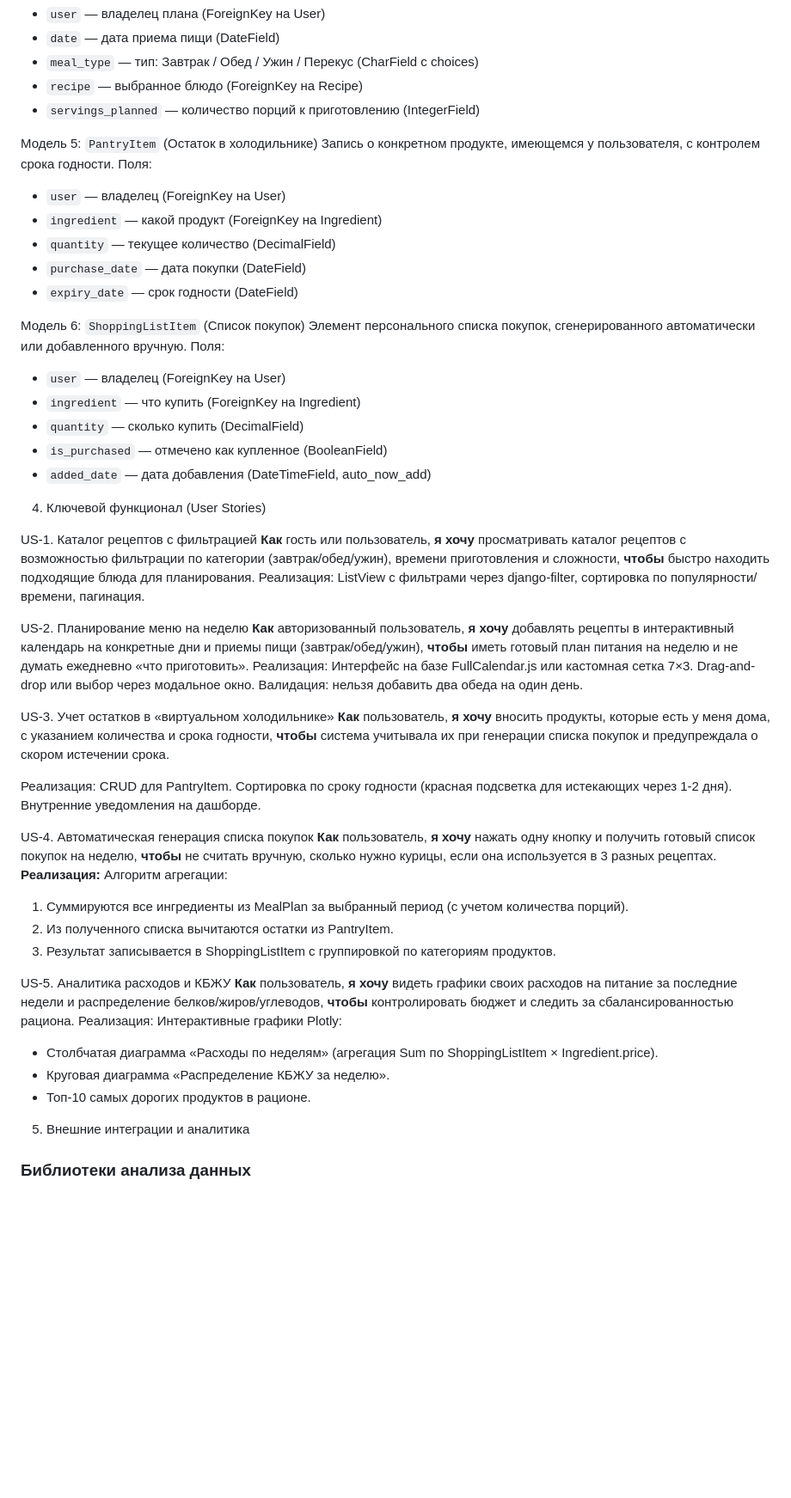
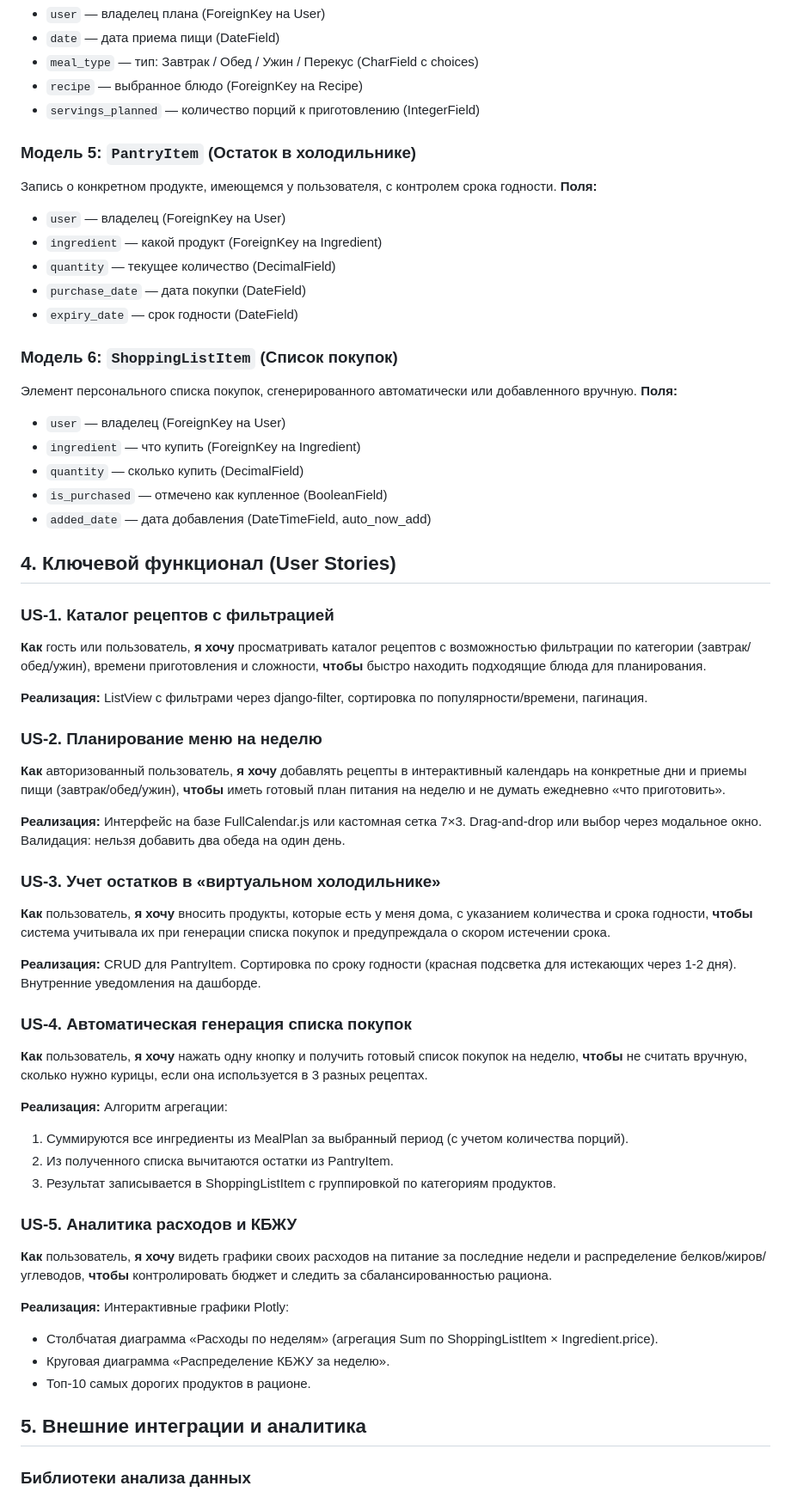
Before and after one commit to xskal/FridgeFlow, a Markdown page: TZ.md, the part around one of its changes. Shown at 86% size. Rendered like a GitHub page; blank space fills up the shorter version.

```diff
--- a/TZ.md
+++ b/TZ.md
@@ -69,55 +69,58 @@
 - `recipe` — выбранное блюдо (ForeignKey на Recipe)
 - `servings_planned` — количество порций к приготовлению (IntegerField)
 
-Модель 5: `PantryItem` (Остаток в холодильнике)
+### Модель 5: `PantryItem` (Остаток в холодильнике)
 Запись о конкретном продукте, имеющемся у пользователя, с контролем срока годности.
-Поля:
+**Поля:**
 - `user` — владелец (ForeignKey на User)
 - `ingredient` — какой продукт (ForeignKey на Ingredient)
 - `quantity` — текущее количество (DecimalField)
 - `purchase_date` — дата покупки (DateField)
 - `expiry_date` — срок годности (DateField)
 
-Модель 6: `ShoppingListItem` (Список покупок)
+### Модель 6: `ShoppingListItem` (Список покупок)
 Элемент персонального списка покупок, сгенерированного автоматически или добавленного вручную.
-Поля:
+**Поля:**
 - `user` — владелец (ForeignKey на User)
 - `ingredient` — что купить (ForeignKey на Ingredient)
 - `quantity` — сколько купить (DecimalField)
 - `is_purchased` — отмечено как купленное (BooleanField)
 - `added_date` — дата добавления (DateTimeField, auto_now_add)
 
-4. Ключевой функционал (User Stories)
+## 4. Ключевой функционал (User Stories)
 
-US-1. Каталог рецептов с фильтрацией
+### US-1. Каталог рецептов с фильтрацией
 **Как** гость или пользователь, **я хочу** просматривать каталог рецептов с возможностью фильтрации по категории (завтрак/обед/ужин), времени приготовления и сложности, **чтобы** быстро находить подходящие блюда для планирования.
-Реализация: ListView с фильтрами через django-filter, сортировка по популярности/времени, пагинация.
 
-US-2. Планирование меню на неделю
+**Реализация:** ListView с фильтрами через django-filter, сортировка по популярности/времени, пагинация.
+
+### US-2. Планирование меню на неделю
 **Как** авторизованный пользователь, **я хочу** добавлять рецепты в интерактивный календарь на конкретные дни и приемы пищи (завтрак/обед/ужин), **чтобы** иметь готовый план питания на неделю и не думать ежедневно «что приготовить».
-Реализация: Интерфейс на базе FullCalendar.js или кастомная сетка 7×3. Drag-and-drop или выбор через модальное окно. Валидация: нельзя добавить два обеда на один день.
 
-US-3. Учет остатков в «виртуальном холодильнике»
+**Реализация:** Интерфейс на базе FullCalendar.js или кастомная сетка 7×3. Drag-and-drop или выбор через модальное окно. Валидация: нельзя добавить два обеда на один день.
+
+### US-3. Учет остатков в «виртуальном холодильнике»
 **Как** пользователь, **я хочу** вносить продукты, которые есть у меня дома, с указанием количества и срока годности, **чтобы** система учитывала их при генерации списка покупок и предупреждала о скором истечении срока.
 
-Реализация: CRUD для PantryItem. Сортировка по сроку годности (красная подсветка для истекающих через 1-2 дня). Внутренние уведомления на дашборде.
+**Реализация:** CRUD для PantryItem. Сортировка по сроку годности (красная подсветка для истекающих через 1-2 дня). Внутренние уведомления на дашборде.
 
-US-4. Автоматическая генерация списка покупок
+### US-4. Автоматическая генерация списка покупок
 **Как** пользователь, **я хочу** нажать одну кнопку и получить готовый список покупок на неделю, **чтобы** не считать вручную, сколько нужно курицы, если она используется в 3 разных рецептах.
+
 **Реализация:** Алгоритм агрегации:
-
 1. Суммируются все ингредиенты из MealPlan за выбранный период (с учетом количества порций).
 2. Из полученного списка вычитаются остатки из PantryItem.
 3. Результат записывается в ShoppingListItem с группировкой по категориям продуктов.
 
-US-5. Аналитика расходов и КБЖУ
+### US-5. Аналитика расходов и КБЖУ
 **Как** пользователь, **я хочу** видеть графики своих расходов на питание за последние недели и распределение белков/жиров/углеводов, **чтобы** контролировать бюджет и следить за сбалансированностью рациона.
-Реализация: Интерактивные графики Plotly:
+
+**Реализация:** Интерактивные графики Plotly:
 - Столбчатая диаграмма «Расходы по неделям» (агрегация Sum по ShoppingListItem × Ingredient.price).
 - Круговая диаграмма «Распределение КБЖУ за неделю».
 - Топ-10 самых дорогих продуктов в рационе.
 
-5. Внешние интеграции и аналитика
+## 5. Внешние интеграции и аналитика
 
 ### Библиотеки анализа данных
 - **Plotly** — построение интерактивных графиков (расходы, КБЖУ, топ продуктов). Графики встраиваются в шаблоны через `fig.to_html()`.
```
Also changed, not shown: other parts of TZ.md (+17 -48 lines).
